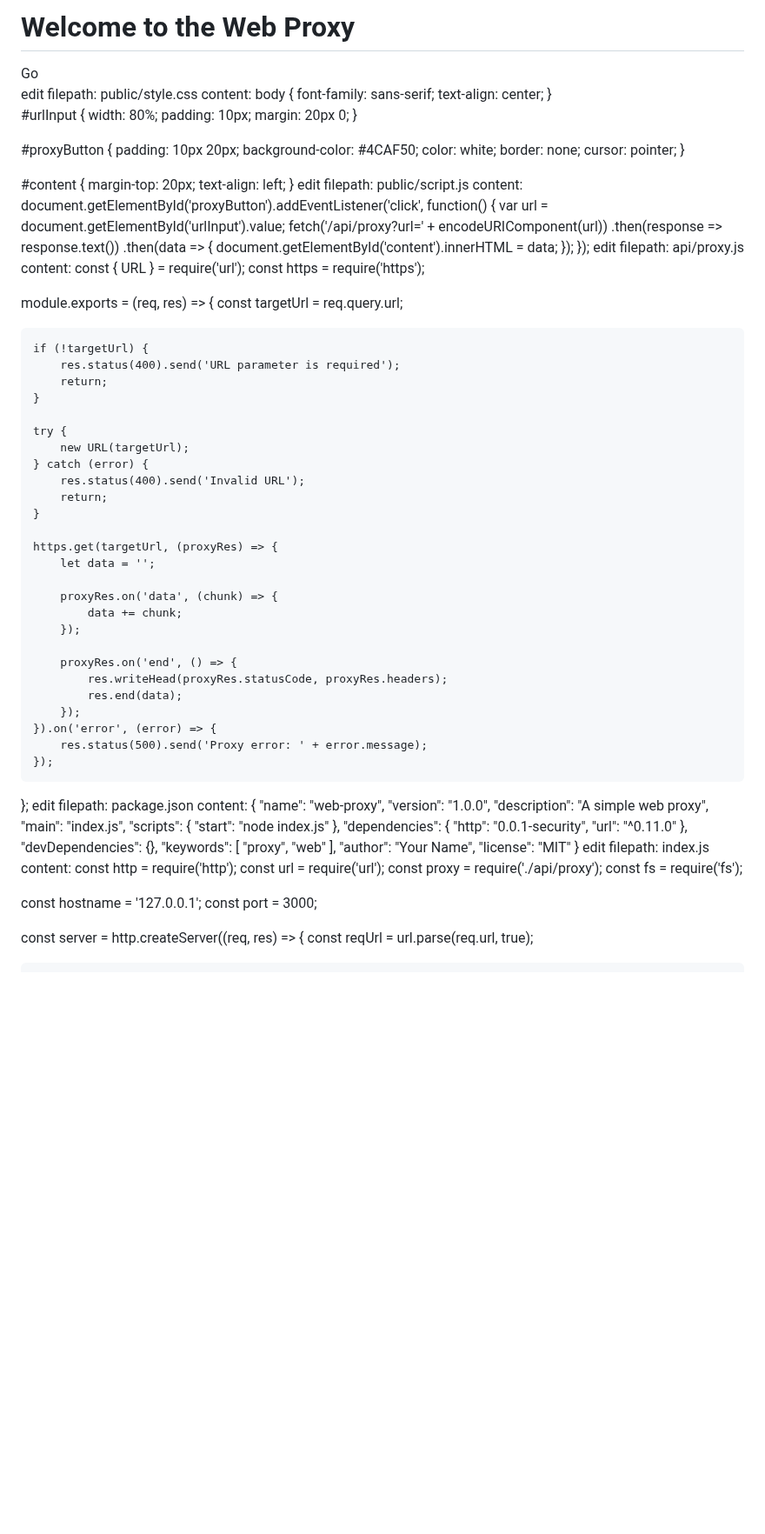
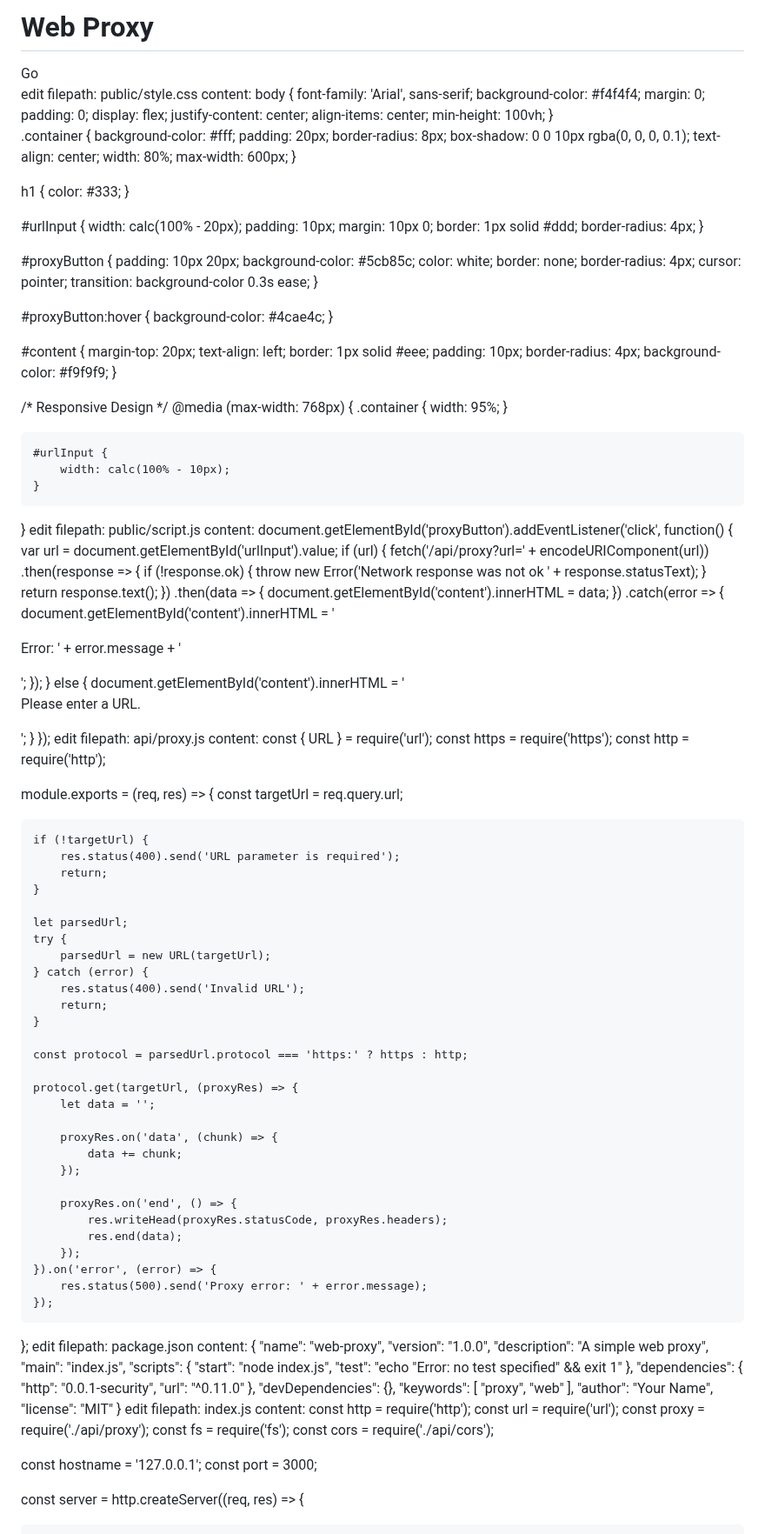
Before and after one commit to Genera1Developer/Project-Auto, a Markdown page: SECURITY.md, the part around one of its changes. Shown at 87% size. Drawn GitHub-style; blank space fills up the shorter version.

```diff
--- a/SECURITY.md
+++ b/SECURITY.md
@@ -82,48 +85,106 @@ content: <!DOCTYPE html>
 </head>
 <body>
-    <h1>Welcome to the Web Proxy</h1>
-    <input type="text" id="urlInput" placeholder="Enter URL">
-    <button id="proxyButton">Go</button>
-    <div id="content"></div>
+    <div class="container">
+        <h1>Web Proxy</h1>
+        <input type="text" id="urlInput" placeholder="Enter URL">
+        <button id="proxyButton">Go</button>
+        <div id="content"></div>
+    </div>
     <script src="script.js"></script>
 </body>
 </html>
 edit filepath: public/style.css
 content: body {
-    font-family: sans-serif;
+    font-family: 'Arial', sans-serif;
+    background-color: #f4f4f4;
+    margin: 0;
+    padding: 0;
+    display: flex;
+    justify-content: center;
+    align-items: center;
+    min-height: 100vh;
+}
+
+.container {
+    background-color: #fff;
+    padding: 20px;
+    border-radius: 8px;
+    box-shadow: 0 0 10px rgba(0, 0, 0, 0.1);
     text-align: center;
+    width: 80%;
+    max-width: 600px;
+}
+
+h1 {
+    color: #333;
 }
 
 #urlInput {
-    width: 80%;
+    width: calc(100% - 20px);
     padding: 10px;
-    margin: 20px 0;
+    margin: 10px 0;
+    border: 1px solid #ddd;
+    border-radius: 4px;
 }
 
 #proxyButton {
     padding: 10px 20px;
-    background-color: #4CAF50;
+    background-color: #5cb85c;
     color: white;
     border: none;
+    border-radius: 4px;
     cursor: pointer;
+    transition: background-color 0.3s ease;
+}
+
+#proxyButton:hover {
+    background-color: #4cae4c;
 }
 
 #content {
     margin-top: 20px;
     text-align: left;
+    border: 1px solid #eee;
+    padding: 10px;
+    border-radius: 4px;
+    background-color: #f9f9f9;
+}
+
+/* Responsive Design */
+@media (max-width: 768px) {
+    .container {
+        width: 95%;
+    }
+
+    #urlInput {
+        width: calc(100% - 10px);
+    }
 }
 edit filepath: public/script.js
 content: document.getElementById('proxyButton').addEventListener('click', function() {
     var url = document.getElementById('urlInput').value;
-    fetch('/api/proxy?url=' + encodeURIComponent(url))
-        .then(response => response.text())
-        .then(data => {
-            document.getElementById('content').innerHTML = data;
-        });
+    if (url) {
+        fetch('/api/proxy?url=' + encodeURIComponent(url))
+            .then(response => {
+                if (!response.ok) {
+                    throw new Error('Network response was not ok ' + response.statusText);
+                }
+                return response.text();
+            })
+            .then(data => {
+                document.getElementById('content').innerHTML = data;
+            })
+            .catch(error => {
+                document.getElementById('content').innerHTML = '<p class="error">Error: ' + error.message + '</p>';
+            });
+    } else {
+        document.getElementById('content').innerHTML = '<p class="error">Please enter a URL.</p>';
+    }
 });
 edit filepath: api/proxy.js
 content: const { URL } = require('url');
 const https = require('https');
+const http = require('http');
 
 module.exports = (req, res) => {
     const targetUrl = req.query.url;
@@ -133,14 +194,17 @@ module.exports = (req, res) => {
         return;
     }
 
+    let parsedUrl;
     try {
-        new URL(targetUrl);
+        parsedUrl = new URL(targetUrl);
     } catch (error) {
         res.status(400).send('Invalid URL');
         return;
     }
 
-    https.get(targetUrl, (proxyRes) => {
+    const protocol = parsedUrl.protocol === 'https:' ? https : http;
+
+    protocol.get(targetUrl, (proxyRes) => {
         let data = '';
 
         proxyRes.on('data', (chunk) => {
@@ -162,7 +226,8 @@ content: {
   "description": "A simple web proxy",
   "main": "index.js",
   "scripts": {
-    "start": "node index.js"
+    "start": "node index.js",
+    "test": "echo \"Error: no test specified\" && exit 1"
   },
   "dependencies": {
     "http": "0.0.1-security",
@@ -181,10 +246,10 @@ content: const http = require('http');
 const url = require('url');
 const proxy = require('./api/proxy');
 const fs = require('fs');
+const cors = require('./api/cors');
 
 const hostname = '127.0.0.1';
 const port = 3000;
 
 const server = http.createServer((req, res) => {
-    const reqUrl = url.parse(req.url, true);
 
```
Also changed, not shown: other parts of SECURITY.md (+57 -41 lines).
